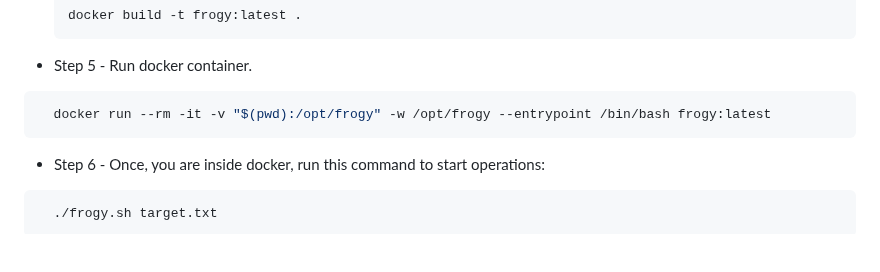
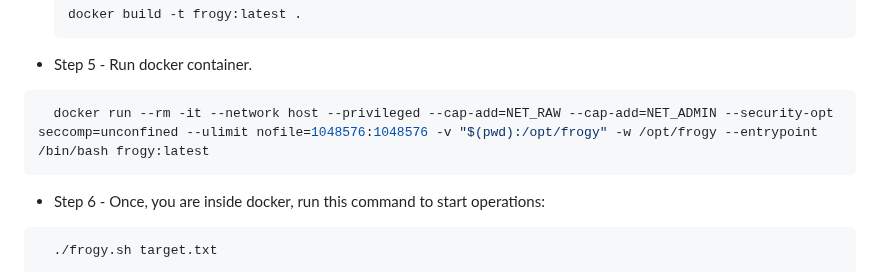
Before and after one commit to iamthefrogy/frogy2.0, a Markdown page: README.md, the part around the change. Rendered like a GitHub page; blank space fills up the shorter version.

````diff
--- a/README.md
+++ b/README.md
@@ -127,7 +127,7 @@ Once all factors are tallied, we get a **numeric risk score**. **Higher** means
   ```
 - Step 5 - Run docker container.
 ```bash
-  docker run --rm -it -v "$(pwd):/opt/frogy" -w /opt/frogy --entrypoint /bin/bash frogy:latest
+  docker run --rm -it --network host --privileged --cap-add=NET_RAW --cap-add=NET_ADMIN --security-opt seccomp=unconfined --ulimit nofile=1048576:1048576 -v "$(pwd):/opt/frogy" -w /opt/frogy --entrypoint /bin/bash frogy:latest
  ```
 - Step 6 - Once, you are inside docker, run this command to start operations:
 ```bash
````
